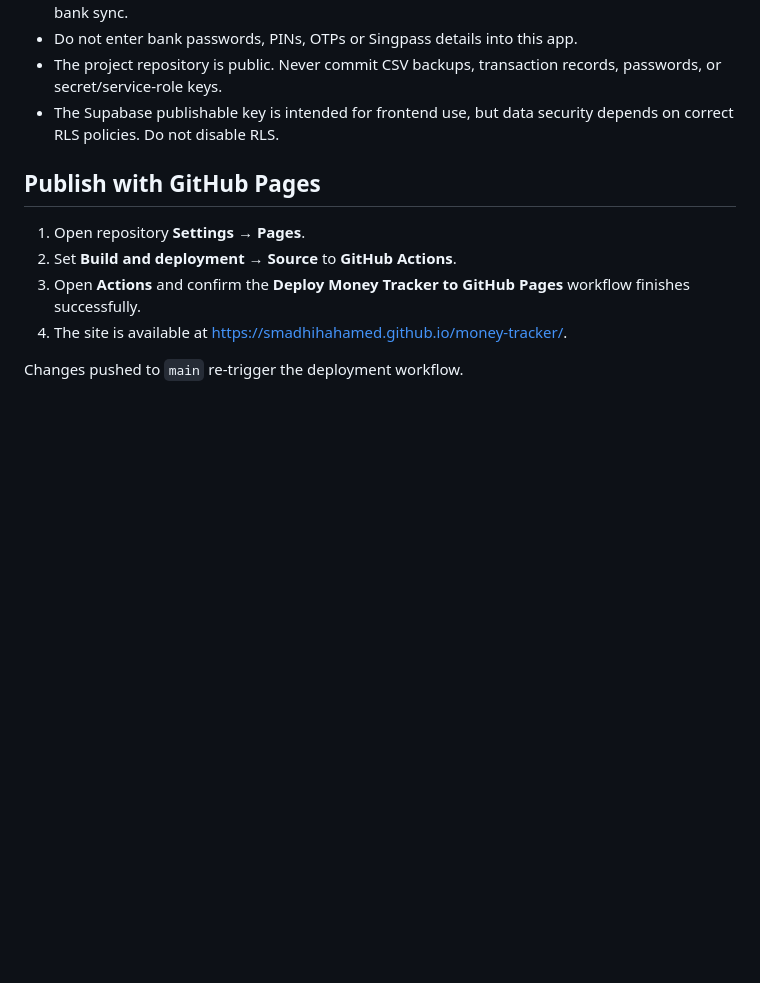
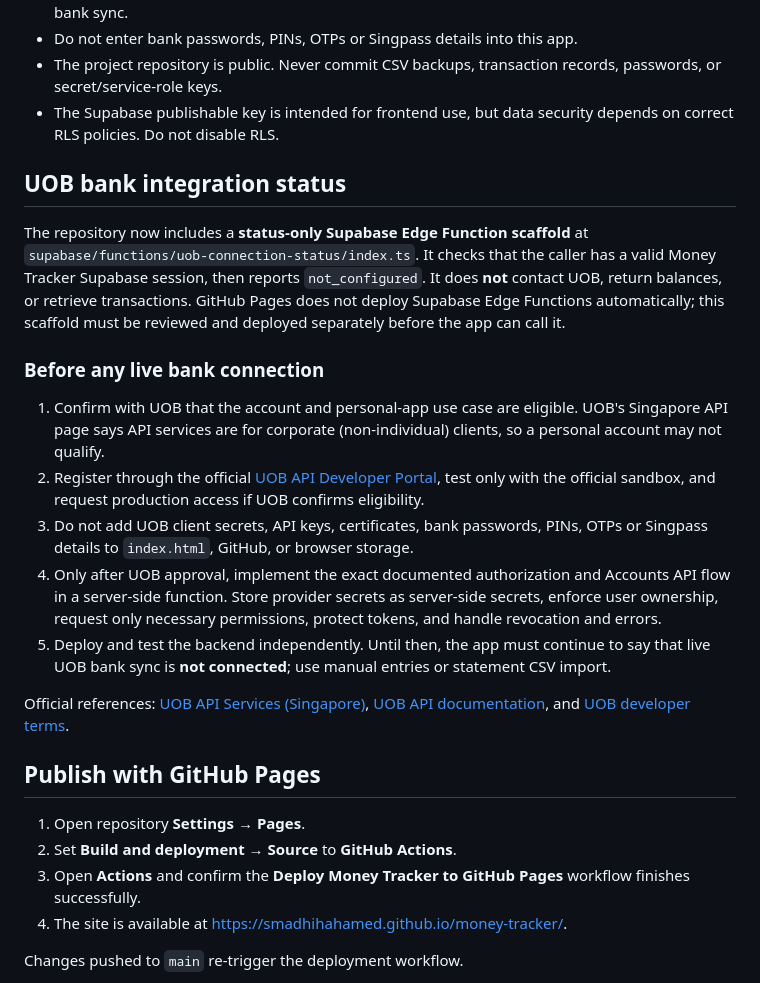
Before and after one commit to Smadhihahamed/money-tracker, a Markdown page: README.md, the part around the change. Drawn GitHub-style; blank space fills up the shorter version.

Commit message:
Document UOB integration eligibility and secure setup

```diff
--- a/README.md
+++ b/README.md
@@ -35,6 +35,21 @@ When signing in to an account with no saved cloud transactions, the app asks whe
 - The project repository is public. Never commit CSV backups, transaction records, passwords, or secret/service-role keys.
 - The Supabase publishable key is intended for frontend use, but data security depends on correct RLS policies. Do not disable RLS.
 
+
+## UOB bank integration status
+
+The repository now includes a **status-only Supabase Edge Function scaffold** at `supabase/functions/uob-connection-status/index.ts`. It checks that the caller has a valid Money Tracker Supabase session, then reports `not_configured`. It does **not** contact UOB, return balances, or retrieve transactions. GitHub Pages does not deploy Supabase Edge Functions automatically; this scaffold must be reviewed and deployed separately before the app can call it.
+
+### Before any live bank connection
+
+1. Confirm with UOB that the account and personal-app use case are eligible. UOB's Singapore API page says API services are for corporate (non-individual) clients, so a personal account may not qualify.
+2. Register through the official [UOB API Developer Portal](https://developers.uobgroup.com/en/get-started), test only with the official sandbox, and request production access if UOB confirms eligibility.
+3. Do not add UOB client secrets, API keys, certificates, bank passwords, PINs, OTPs or Singpass details to `index.html`, GitHub, or browser storage.
+4. Only after UOB approval, implement the exact documented authorization and Accounts API flow in a server-side function. Store provider secrets as server-side secrets, enforce user ownership, request only necessary permissions, protect tokens, and handle revocation and errors.
+5. Deploy and test the backend independently. Until then, the app must continue to say that live UOB bank sync is **not connected**; use manual entries or statement CSV import.
+
+Official references: [UOB API Services (Singapore)](https://www.uob.com.sg/business/digital/uob-api-services.page), [UOB API documentation](https://developers.uobgroup.com/en/apis-documentation), and [UOB developer terms](https://developers.uobgroup.com/en/?format=raw&option=com_apiportal&view=terms).
+
 ## Publish with GitHub Pages
 
 1. Open repository **Settings** → **Pages**.
```
